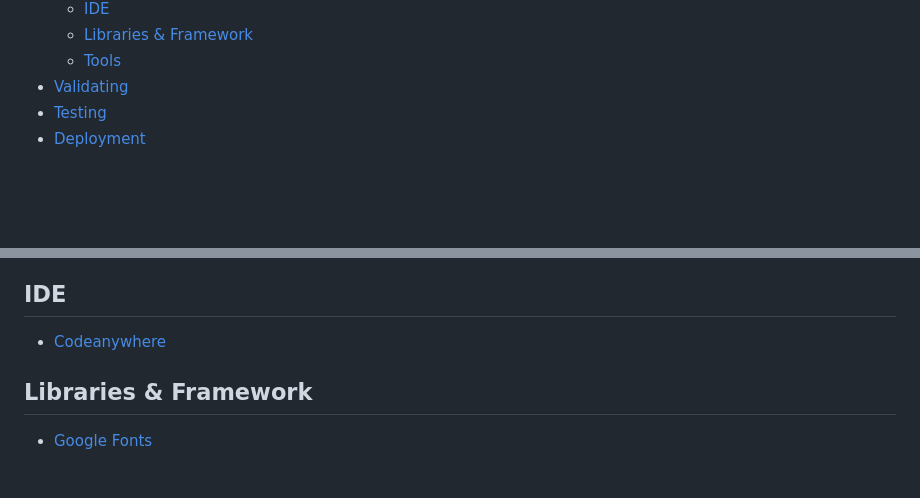
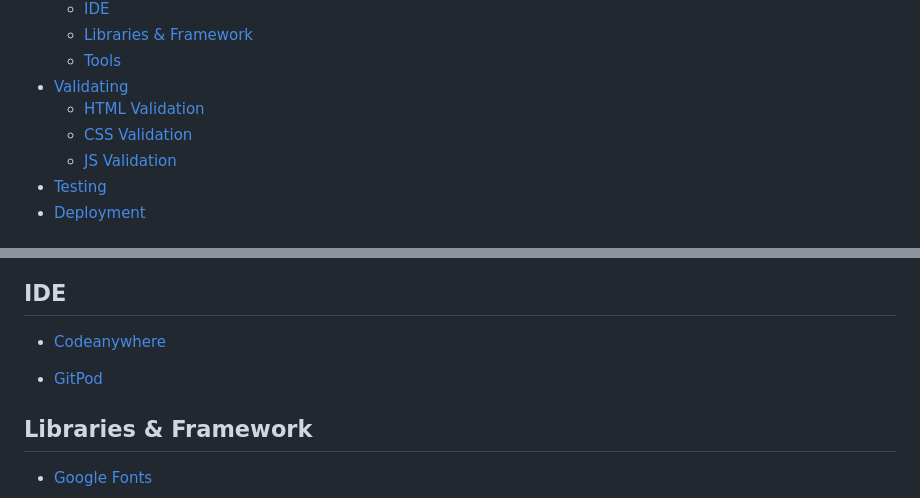
Before and after one commit to rachelcluke/art-aesthete-quiz, a Markdown page: README.md, 2 parts joined by grey strips. GitHub-like rendering; blank space fills up the shorter version.

```diff
--- a/README.md
+++ b/README.md
@@ -43,6 +43,9 @@ The last update to this file was: **May 25th, 2024**
   - [Libraries & Framework](#libraries-framework)
   - [Tools](#tools)
 - [Validating](#validating)
+  - [HTML Validation](#html-validation)
+  - [CSS Validation](#css-validation)
+  - [JS Validation](#js-validation)
 - [Testing](#testing)
 - [Deployment](#deployment)
 
@@ -191,6 +194,8 @@ The wireframes are below:
 
 - [Codeanywhere](https://codeanywhere.com/ "Codeanywhere")
 
+- [GitPod](https://www.gitpod.io/ "GitPod")
+
 ## Libraries & Framework
 
 - [Google Fonts](https://fonts.google.com/ "Google Fonts")
```
Also changed, not shown: other parts of README.md (+44 -4 lines), docs/validator/js-validator-results.png (added).
